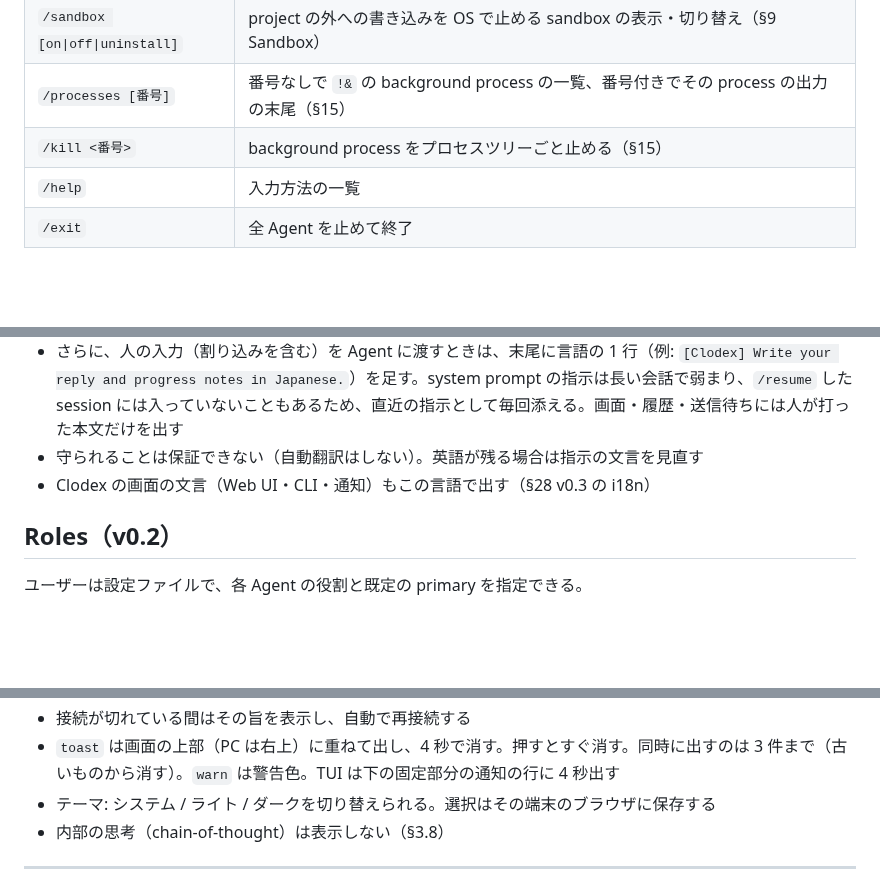
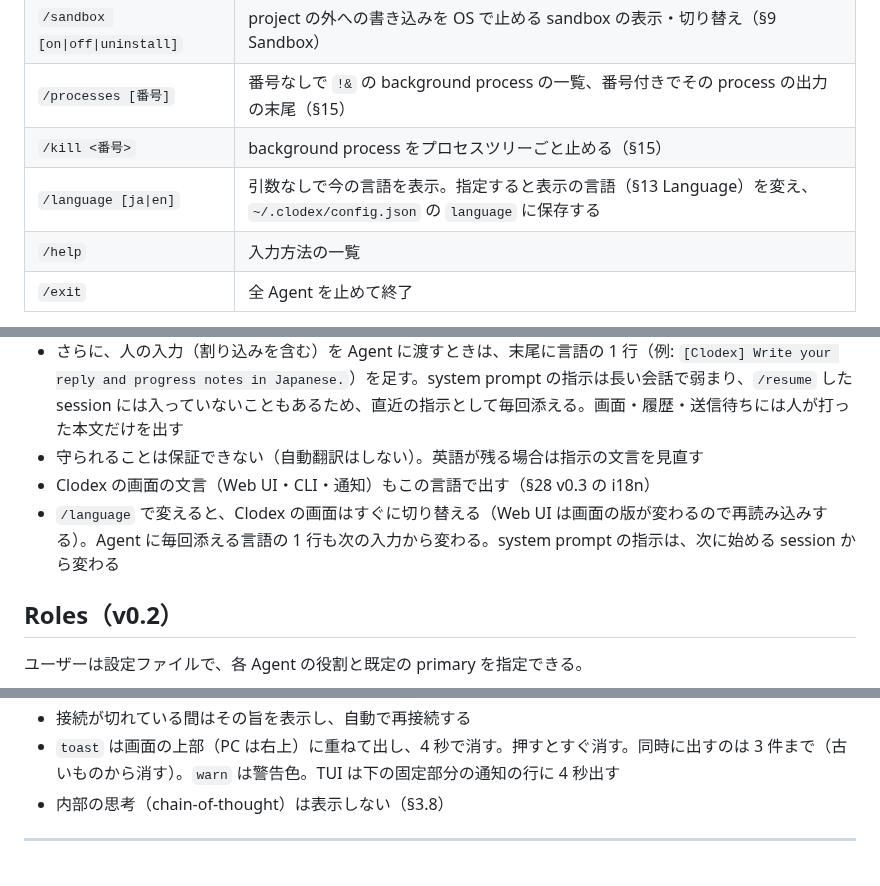
Before and after one commit to HiraG-62/Clodex, a Markdown page: docs/DESIGN.md, 3 parts joined by grey strips. GitHub-like rendering; blank space fills up the shorter version.

```diff
--- a/docs/DESIGN.md
+++ b/docs/DESIGN.md
@@ -474,6 +474,7 @@ Internal command（v0.1）:
 | `/sandbox [on\|off\|uninstall]` | project の外への書き込みを OS で止める sandbox の表示・切り替え（§9 Sandbox） |
 | `/processes [番号]` | 番号なしで `!&` の background process の一覧、番号付きでその process の出力の末尾（§15） |
 | `/kill <番号>` | background process をプロセスツリーごと止める（§15） |
+| `/language [ja\|en]` | 引数なしで今の言語を表示。指定すると表示の言語（§13 Language）を変え、`~/.clodex/config.json` の `language` に保存する |
 | `/help` | 入力方法の一覧 |
 | `/exit` | 全 Agent を止めて終了 |
 
@@ -920,6 +921,7 @@ AGENTS.md → Codex
 - さらに、人の入力（割り込みを含む）を Agent に渡すときは、末尾に言語の 1 行（例: `[Clodex] Write your reply and progress notes in Japanese.`）を足す。system prompt の指示は長い会話で弱まり、`/resume` した session には入っていないこともあるため、直近の指示として毎回添える。画面・履歴・送信待ちには人が打った本文だけを出す
 - 守られることは保証できない（自動翻訳はしない）。英語が残る場合は指示の文言を見直す
 - Clodex の画面の文言（Web UI・CLI・通知）もこの言語で出す（§28 v0.3 の i18n）
+- `/language` で変えると、Clodex の画面はすぐに切り替える（Web UI は画面の版が変わるので再読み込みする）。Agent に毎回添える言語の 1 行も次の入力から変わる。system prompt の指示は、次に始める session から変わる
 
 ## Roles（v0.2）
 
@@ -1279,7 +1286,6 @@ terminal の文字列ではなく、構造化したデータを JSON で送る
 - 開いているシート（Agent の操作・設定）は、`state` が届いたら表示中の値だけを更新する。DOM を作り直さない（タップ中のボタンを差し替えない）
 - 接続が切れている間はその旨を表示し、自動で再接続する
 - `toast` は画面の上部（PC は右上）に重ねて出し、4 秒で消す。押すとすぐ消す。同時に出すのは 3 件まで（古いものから消す）。`warn` は警告色。TUI は下の固定部分の通知の行に 4 秒出す
-- テーマ: システム / ライト / ダークを切り替えられる。選択はその端末のブラウザに保存する
 - 内部の思考（chain-of-thought）は表示しない（§3.8）
 
 ---
```
Also changed, not shown: other parts of docs/DESIGN.md (+10 -5 lines), docs/specs/UI-SETTINGS.md (added, +37 -0 lines).
